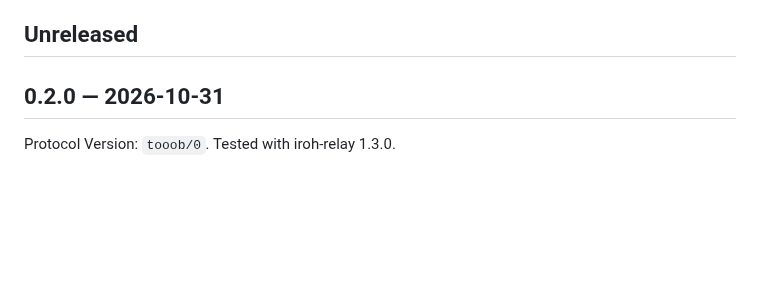
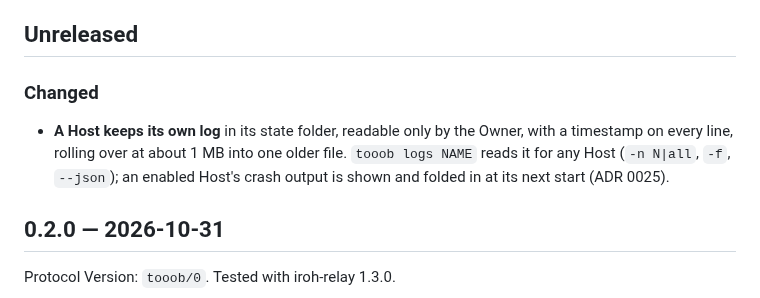
Before and after one commit to Tooobs/tooob, a Markdown page: CHANGELOG.md, the part around the change. Rendered like a GitHub page; blank space fills up the shorter version.

```diff
--- a/CHANGELOG.md
+++ b/CHANGELOG.md
@@ -6,6 +6,12 @@ they're `0.x`, expect the commands to change. Add to "Unreleased" as part of eac
 `./release.sh` turns it into the next Release's section.
 
 ## Unreleased
+
+### Changed
+- **A Host keeps its own log** in its state folder, readable only by the Owner, with a timestamp on
+  every line, rolling over at about 1 MB into one older file. `tooob logs NAME` reads it for any
+  Host (`-n N|all`, `-f`, `--json`); an enabled Host's crash output is shown and folded in at its
+  next start (ADR 0025).
 
 ## 0.2.0 — 2026-10-31
 
```
Also changed, not shown: README.md (+6 -4 lines), docs/roadmap.md (+1 -0 lines).
